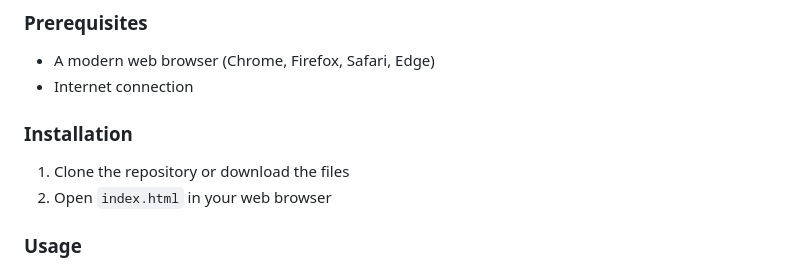
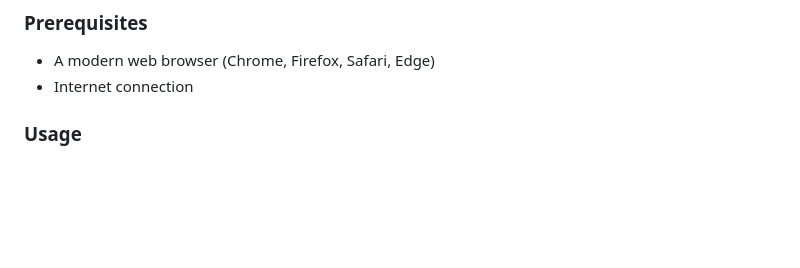
Before and after one commit to Rifatur28/RedPeachTV, a Markdown page: README.md, the part around the change. Rendered like a GitHub page; blank space fills up the shorter version.

```diff
--- a/README.md
+++ b/README.md
@@ -48,11 +48,6 @@ The project follows a clean separation of concerns with three main files:
 
 - A modern web browser (Chrome, Firefox, Safari, Edge)
 - Internet connection
-
-### Installation
-
-1. Clone the repository or download the files
-2. Open `index.html` in your web browser
 
 ### Usage
 
```
